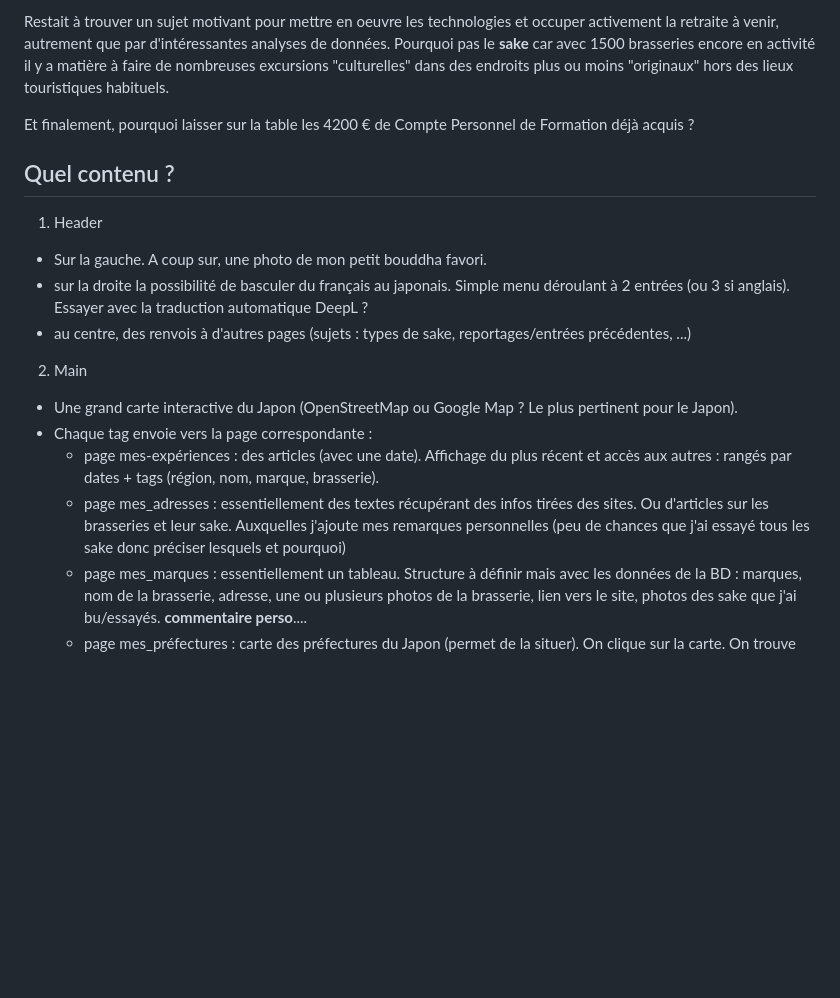
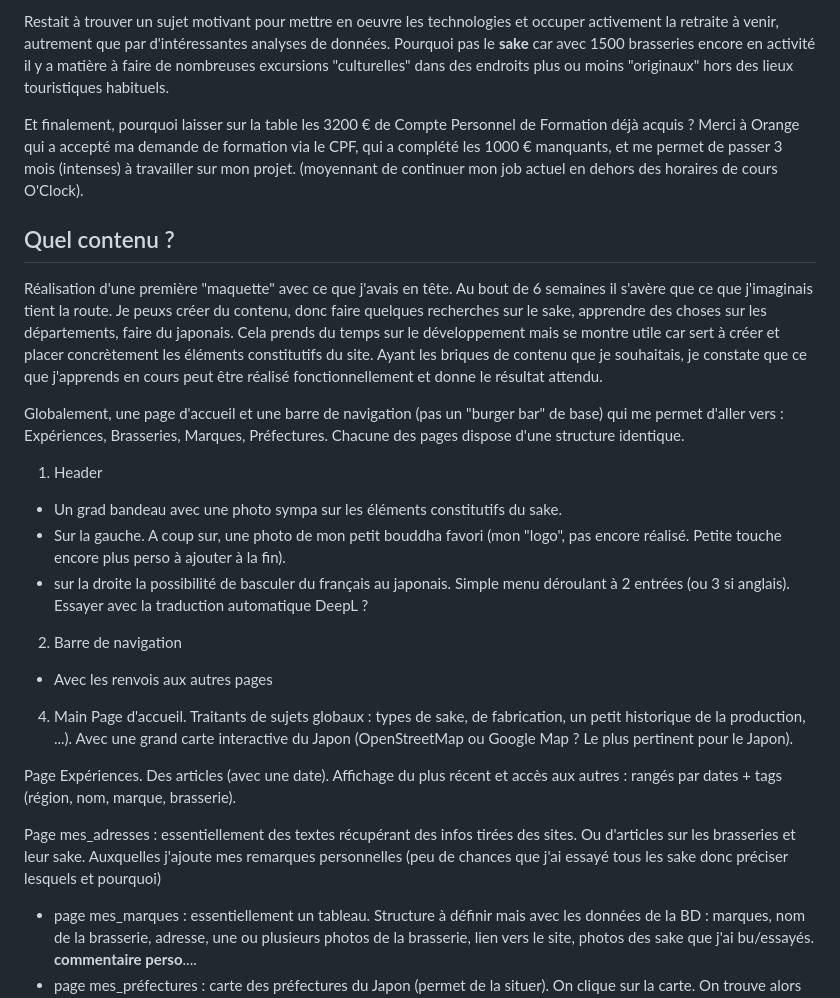
Before and after one commit to PhilippeDaste/PhilippeDaste.github.io, a Markdown page: README.md, the part around the change. Rendered like a GitHub page; blank space fills up the shorter version.

```diff
--- a/README.md
+++ b/README.md
@@ -12,21 +12,33 @@ Plus proche de la formation actuelle, le MOOC [Concevez votre site web avec PHP
 
 Restait à trouver un sujet motivant pour mettre en oeuvre les technologies et occuper activement la retraite à venir, autrement que par d'intéressantes analyses de données. Pourquoi pas le **sake** car avec 1500 brasseries encore en activité il y a matière à faire de nombreuses excursions "culturelles" dans des endroits plus ou moins "originaux" hors des lieux touristiques habituels.
 
-Et finalement, pourquoi laisser sur la table les 4200 € de Compte Personnel de Formation déjà acquis ?
+Et finalement, pourquoi laisser sur la table les 3200 € de Compte Personnel de Formation déjà acquis ?
+Merci à Orange qui a accepté ma demande de formation via le CPF, qui a complété les 1000 € manquants, et me permet de passer 3 mois (intenses) à travailler sur mon projet. (moyennant de continuer mon job actuel en dehors des horaires de cours O'Clock).
 
 ## Quel contenu ?
+Réalisation d'une première "maquette" avec ce que j'avais en tête. Au bout de 6 semaines il s'avère que ce que j'imaginais tient la route.
+Je peuxs créer du contenu, donc faire quelques recherches sur le sake, apprendre des choses sur les départements, faire du japonais. Cela prends du temps sur le développement mais se montre utile car sert à créer et placer concrètement les éléments constitutifs du site.
+Ayant les briques de contenu que je souhaitais, je constate que ce que j'apprends en cours peut être réalisé fonctionnellement et donne le résultat attendu.
+
+Globalement, une page d'accueil et une barre de navigation (pas un "burger bar" de base) qui me permet d'aller vers : Expériences, Brasseries, Marques, Préfectures.
+Chacune des pages dispose d'une structure identique.
 
 1. Header
-- Sur la gauche. A coup sur, une photo de mon petit bouddha favori.
+- Un grad bandeau avec une photo sympa sur les éléments constitutifs du sake.
+- Sur la gauche. A coup sur, une photo de mon petit bouddha favori (mon "logo", pas encore réalisé. Petite touche encore plus perso à ajouter à la fin).
 - sur la droite la possibilité de basculer du français au japonais. Simple menu déroulant à 2 entrées (ou 3 si anglais). Essayer avec la traduction automatique DeepL ?
-- au centre, des renvois à d'autres pages (sujets : types de sake, reportages/entrées précédentes, ...)
 
-2. Main
+2. Barre de navigation
+- Avec les renvois aux autres pages
 
-- Une grand carte interactive du Japon (OpenStreetMap ou Google Map ? Le plus pertinent pour le Japon).
-- Chaque tag envoie vers la page correspondante :
-  - page mes-expériences : des articles (avec une date). Affichage du plus récent et accès aux autres : rangés par dates + tags (région, nom, marque, brasserie).
-  - page mes_adresses : essentiellement des textes récupérant des infos tirées des sites. Ou d'articles sur les brasseries et leur sake. Auxquelles j'ajoute mes remarques personnelles (peu de chances que j'ai essayé tous les sake donc préciser lesquels et pourquoi)
+4. Main
+Page d'accueil.
+Traitants de sujets globaux : types de sake, de fabrication, un petit historique de la production,  ...). Avec une grand carte interactive du Japon (OpenStreetMap ou Google Map ? Le plus pertinent pour le Japon).
+
+Page Expériences.
+Des articles (avec une date). Affichage du plus récent et accès aux autres : rangés par dates + tags (région, nom, marque, brasserie).
+
+Page mes_adresses : essentiellement des textes récupérant des infos tirées des sites. Ou d'articles sur les brasseries et leur sake. Auxquelles j'ajoute mes remarques personnelles (peu de chances que j'ai essayé tous les sake donc préciser lesquels et pourquoi)
   - page mes_marques : essentiellement un tableau. Structure à définir mais avec les données de la BD : marques, nom de la brasserie, adresse, une ou plusieurs photos de la brasserie, lien vers le site, photos des sake que j'ai bu/essayés. **commentaire perso**....
   - page mes_préfectures : carte des préfectures du Japon (permet de la situer). On clique sur la carte. On trouve alors des commentaires sur ces préfectures : bouffe, riz, production sake, villes, y suis passé ou pas, quand ? a quelle occasion....
   On peut penser aussi a un petit slider avec quelques photos caractéristiques.
```
